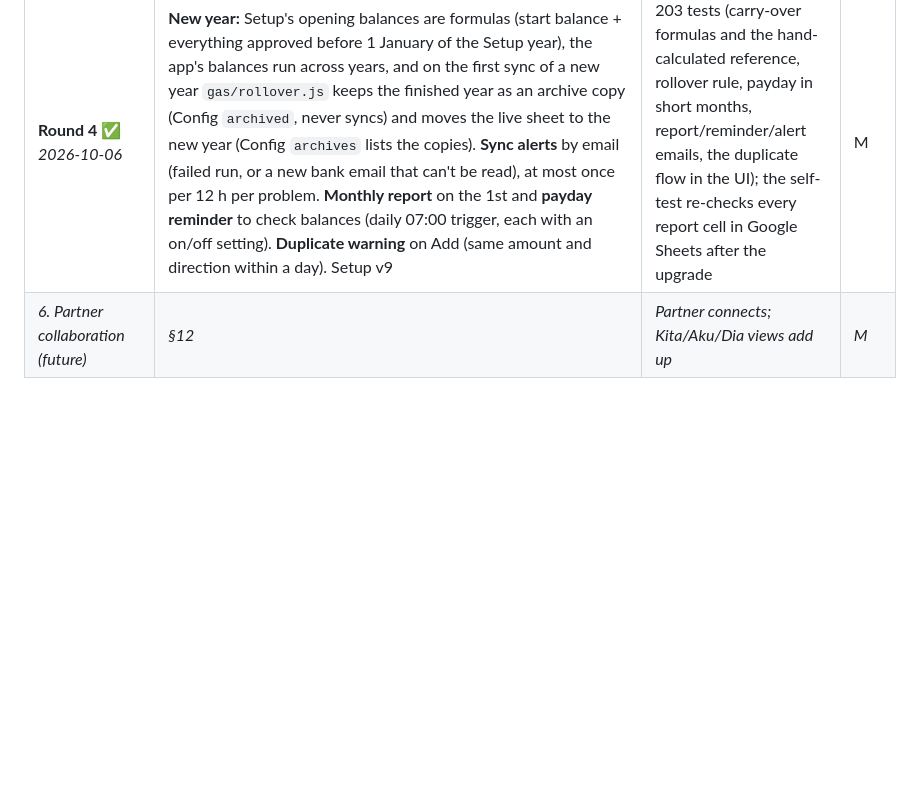
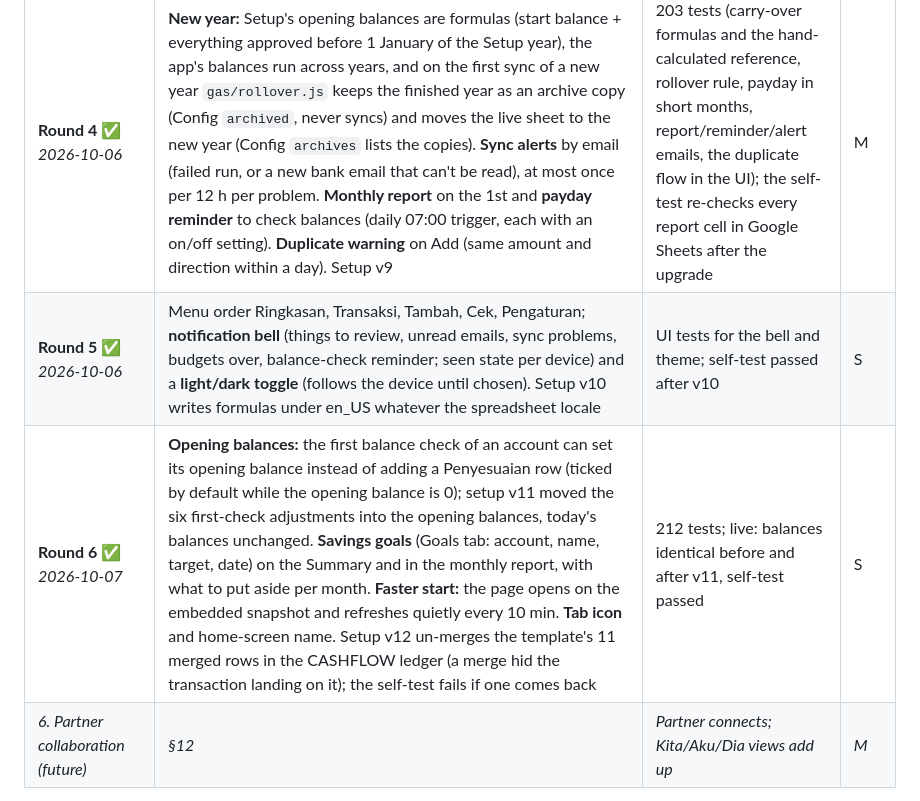
Before and after one commit to addin12/cashflow-tracker, a Markdown page: docs/DESIGN.md, the part around the change. Rendered like a GitHub page; blank space fills up the shorter version.

Commit message:
Docs: rounds 5 and 6 in the roadmap; savings goals and the opening-balance option in the user guide
Co-Authored-By: Claude Opus 5.5 <noreply@anthropic.com>

```diff
--- a/docs/DESIGN.md
+++ b/docs/DESIGN.md
@@ -285,6 +285,8 @@ The parsers, transfer pairing, rules and the report reference are plain function
 | **Round 2** ✅ *2026-10-06* | Owner feedback: "fnb" → "Food & Beverages" and a new "Barber" category (setup v5 applies the seed's `category_changes` on the next sync); instant saving (optimistic queue + undo); PC layout and phone layout; redesign for readability (see §7) | 152 tests incl. optimistic approve/undo, drill-down, client-side filters; screenshots of every screen at phone and PC size; real-Edge check of the HTML Google serves | M |
 | **Round 3** ✅ *2026-10-06* | Receipts from Apple and shops (Tokopedia, Shopee, Xendit, MyMiniFactory, Optik Melawai, shops abroad) name the bank's charge; **split** a transaction into parts with their own category (`ref_no` `split:<id>`); **subscriptions & regular bills** with the next expected date (`core/recurring.js`); **weekly summary email** on Mondays 07:00 (`core/summary.js`, `gas/weekly.js`, new scope `script.send_mail`); **rules editor** with a live "matches N transactions" preview; **category trend** above a category-filtered list; the **self-test runs by itself** a minute after each setup upgrade | 194 tests (parsers on redacted real emails, split/unsplit, recurring detection, summary email, UI flows); live check of every receipt match in the sheet | M |
 | **Round 4** ✅ *2026-10-06* | **New year:** Setup's opening balances are formulas (start balance + everything approved before 1 January of the Setup year), the app's balances run across years, and on the first sync of a new year `gas/rollover.js` keeps the finished year as an archive copy (Config `archived`, never syncs) and moves the live sheet to the new year (Config `archives` lists the copies). **Sync alerts** by email (failed run, or a new bank email that can't be read), at most once per 12 h per problem. **Monthly report** on the 1st and **payday reminder** to check balances (daily 07:00 trigger, each with an on/off setting). **Duplicate warning** on Add (same amount and direction within a day). Setup v9 | 203 tests (carry-over formulas and the hand-calculated reference, rollover rule, payday in short months, report/reminder/alert emails, the duplicate flow in the UI); the self-test re-checks every report cell in Google Sheets after the upgrade | M |
+| **Round 5** ✅ *2026-10-06* | Menu order Ringkasan, Transaksi, Tambah, Cek, Pengaturan; **notification bell** (things to review, unread emails, sync problems, budgets over, balance-check reminder; seen state per device) and a **light/dark toggle** (follows the device until chosen). Setup v10 writes formulas under en_US whatever the spreadsheet locale | UI tests for the bell and theme; self-test passed after v10 | S |
+| **Round 6** ✅ *2026-10-07* | **Opening balances:** the first balance check of an account can set its opening balance instead of adding a Penyesuaian row (ticked by default while the opening balance is 0); setup v11 moved the six first-check adjustments into the opening balances, today's balances unchanged. **Savings goals** (Goals tab: account, name, target, date) on the Summary and in the monthly report, with what to put aside per month. **Faster start:** the page opens on the embedded snapshot and refreshes quietly every 10 min. **Tab icon** and home-screen name. Setup v12 un-merges the template's 11 merged rows in the CASHFLOW ledger (a merge hid the transaction landing on it); the self-test fails if one comes back | 212 tests; live: balances identical before and after v11, self-test passed | S |
 | *6. Partner collaboration (future)* | *§12* | *Partner connects; Kita/Aku/Dia views add up* | *M* |
 
 After Phase 2 the tracker already fills itself, so Phases 3–5 are about comfort and accuracy.
```
Also changed, not shown: docs/USER-GUIDE.md (+5 -2 lines).
